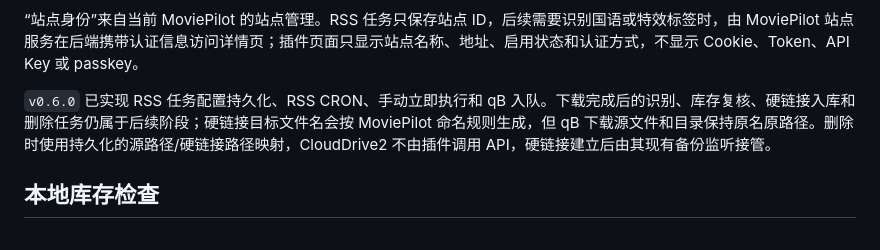
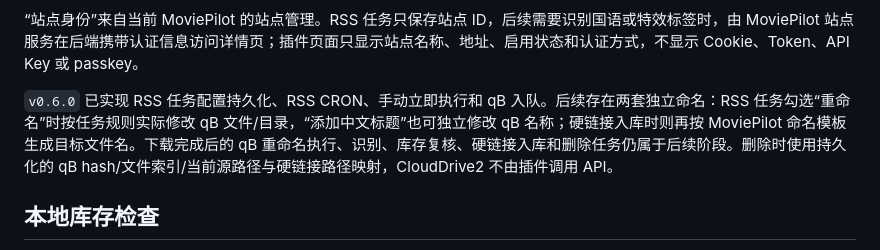
Before and after one commit to tony3080/MoviePilot-Plugins1, a Markdown page: plugins.v2/rssallinone/README.md, the part around the change. Drawn GitHub-style.

```diff
--- a/plugins.v2/rssallinone/README.md
+++ b/plugins.v2/rssallinone/README.md
@@ -42,7 +42,7 @@ QB 管理范围取所有已保存 RSS 任务的 `QB下载器` 和 `QB分类`。
 
 “站点身份”来自当前 MoviePilot 的站点管理。RSS 任务只保存站点 ID，后续需要识别国语或特效标签时，由 MoviePilot 站点服务在后端携带认证信息访问详情页；插件页面只显示站点名称、地址、启用状态和认证方式，不显示 Cookie、Token、API Key 或 passkey。
 
-`v0.6.0` 已实现 RSS 任务配置持久化、RSS CRON、手动立即执行和 qB 入队。下载完成后的识别、库存复核、硬链接入库和删除任务仍属于后续阶段；硬链接目标文件名会按 MoviePilot 命名规则生成，但 qB 下载源文件和目录保持原名原路径。删除时使用持久化的源路径/硬链接路径映射，CloudDrive2 不由插件调用 API，硬链接建立后由其现有备份监听接管。
+`v0.6.0` 已实现 RSS 任务配置持久化、RSS CRON、手动立即执行和 qB 入队。后续存在两套独立命名：RSS 任务勾选“重命名”时按任务规则实际修改 qB 文件/目录，“添加中文标题”也可独立修改 qB 名称；硬链接入库时则再按 MoviePilot 命名模板生成目标文件名。下载完成后的 qB 重命名执行、识别、库存复核、硬链接入库和删除任务仍属于后续阶段。删除时使用持久化的 qB hash/文件索引/当前源路径与硬链接路径映射，CloudDrive2 不由插件调用 API。
 
 ## 本地库存检查
 
```
Also changed, not shown: plugins.v2/rssallinone/MoviePilot_ReelHarbor_V1_plugin_prompt.md (+42 -26 lines).
